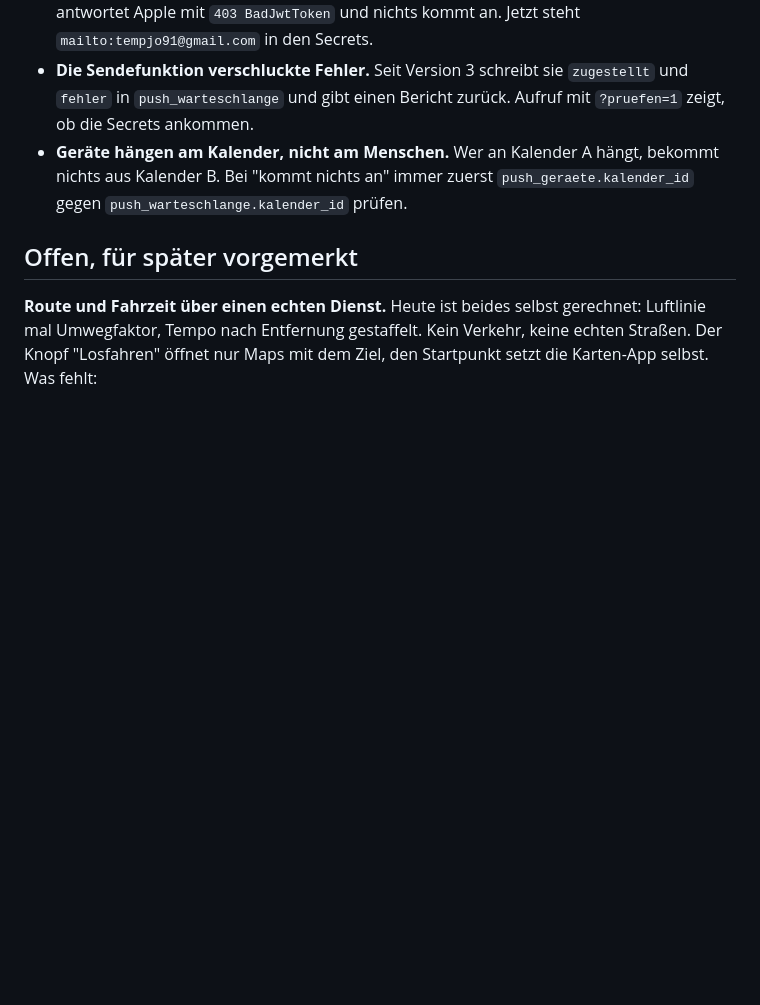
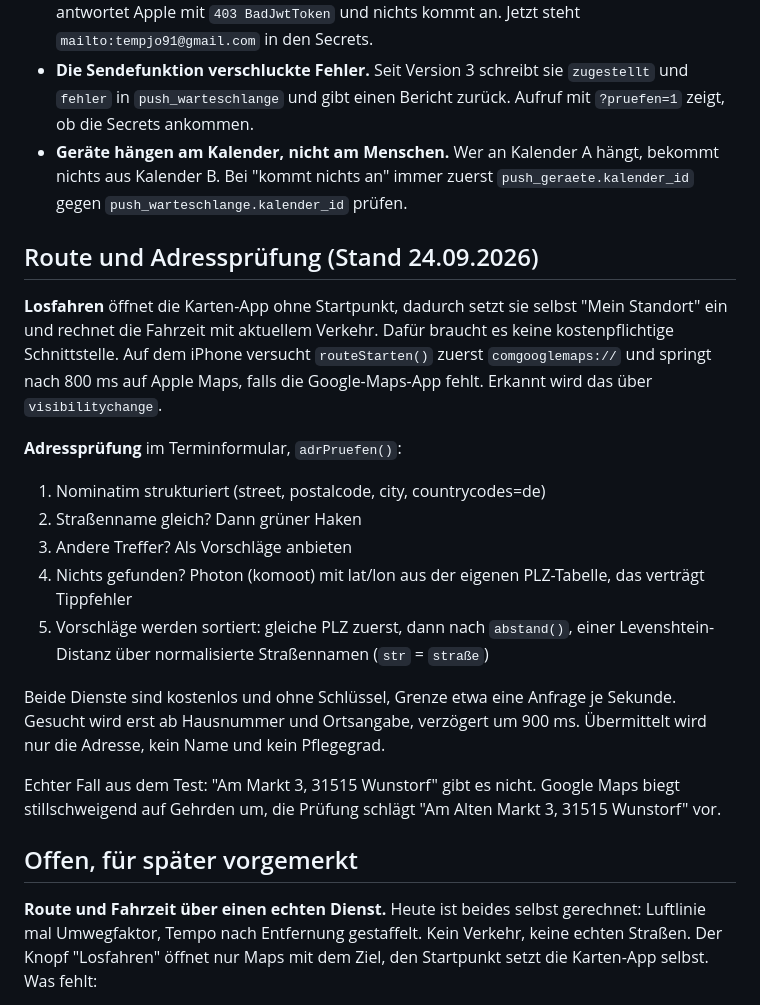
Before and after one commit to Eljas-Webstar/Setterboard, a Markdown page: CLAUDE.md, the part around the change. Drawn GitHub-style; blank space fills up the shorter version.

Commit message:
Projektanweisung: Route und Adressprüfung beschrieben
Co-Authored-By: Claude Opus 5 <noreply@anthropic.com>

```diff
--- a/CLAUDE.md
+++ b/CLAUDE.md
@@ -78,6 +78,31 @@ Neue Texte also immer Applikateur, neuer Code weiter `monteur`.
   bekommt nichts aus Kalender B. Bei "kommt nichts an" immer zuerst
   `push_geraete.kalender_id` gegen `push_warteschlange.kalender_id` prüfen.
 
+## Route und Adressprüfung (Stand 24.09.2026)
+
+**Losfahren** öffnet die Karten-App ohne Startpunkt, dadurch setzt sie selbst
+"Mein Standort" ein und rechnet die Fahrzeit mit aktuellem Verkehr. Dafür braucht
+es keine kostenpflichtige Schnittstelle. Auf dem iPhone versucht `routeStarten()`
+zuerst `comgooglemaps://` und springt nach 800 ms auf Apple Maps, falls die
+Google-Maps-App fehlt. Erkannt wird das über `visibilitychange`.
+
+**Adressprüfung** im Terminformular, `adrPruefen()`:
+1. Nominatim strukturiert (street, postalcode, city, countrycodes=de)
+2. Straßenname gleich? Dann grüner Haken
+3. Andere Treffer? Als Vorschläge anbieten
+4. Nichts gefunden? Photon (komoot) mit lat/lon aus der eigenen PLZ-Tabelle,
+   das verträgt Tippfehler
+5. Vorschläge werden sortiert: gleiche PLZ zuerst, dann nach `abstand()`,
+   einer Levenshtein-Distanz über normalisierte Straßennamen (`str` = `straße`)
+
+Beide Dienste sind kostenlos und ohne Schlüssel, Grenze etwa eine Anfrage je Sekunde.
+Gesucht wird erst ab Hausnummer und Ortsangabe, verzögert um 900 ms.
+Übermittelt wird nur die Adresse, kein Name und kein Pflegegrad.
+
+Echter Fall aus dem Test: "Am Markt 3, 31515 Wunstorf" gibt es nicht.
+Google Maps biegt stillschweigend auf Gehrden um, die Prüfung schlägt
+"Am Alten Markt 3, 31515 Wunstorf" vor.
+
 ## Offen, für später vorgemerkt
 
 **Route und Fahrzeit über einen echten Dienst.** Heute ist beides selbst gerechnet:
```
